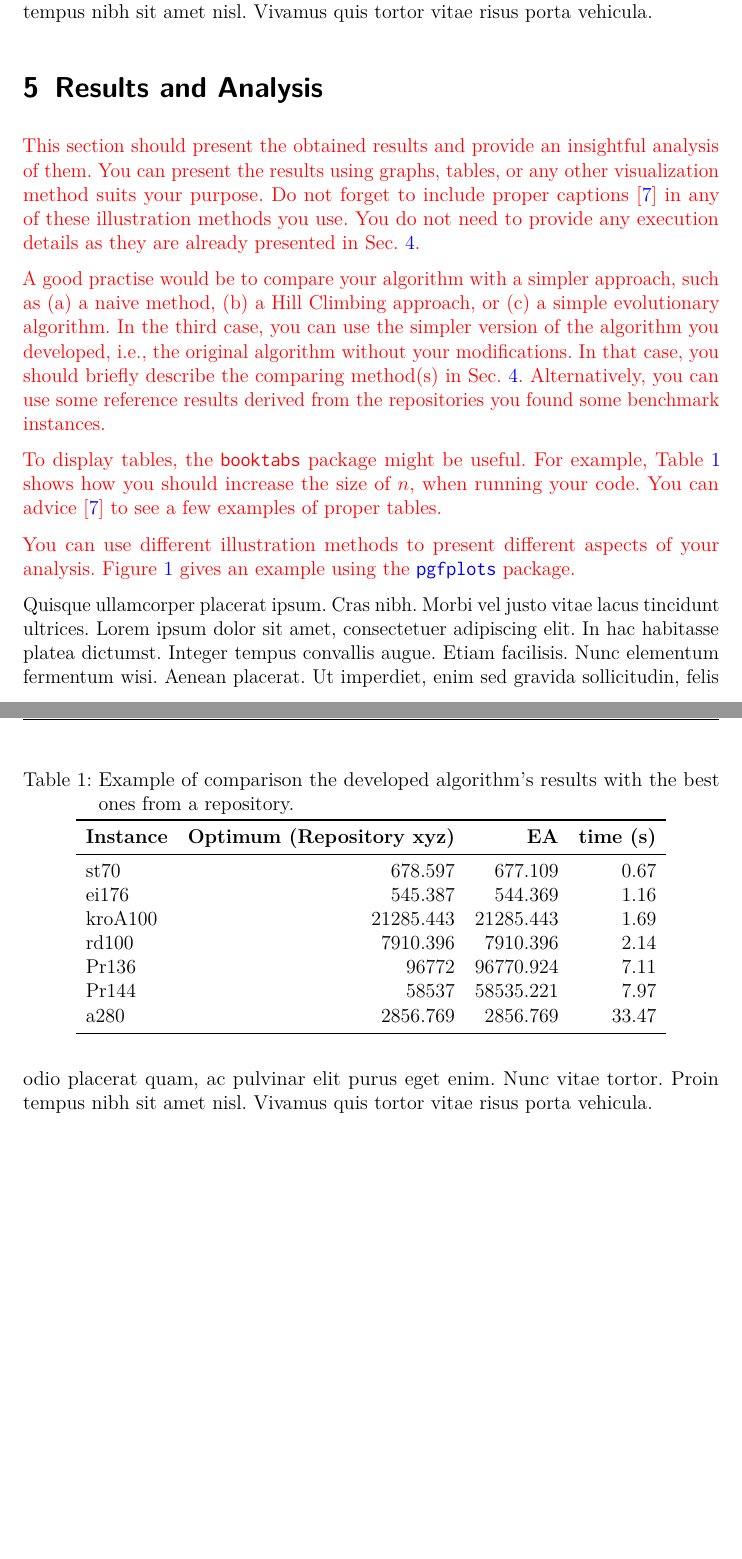
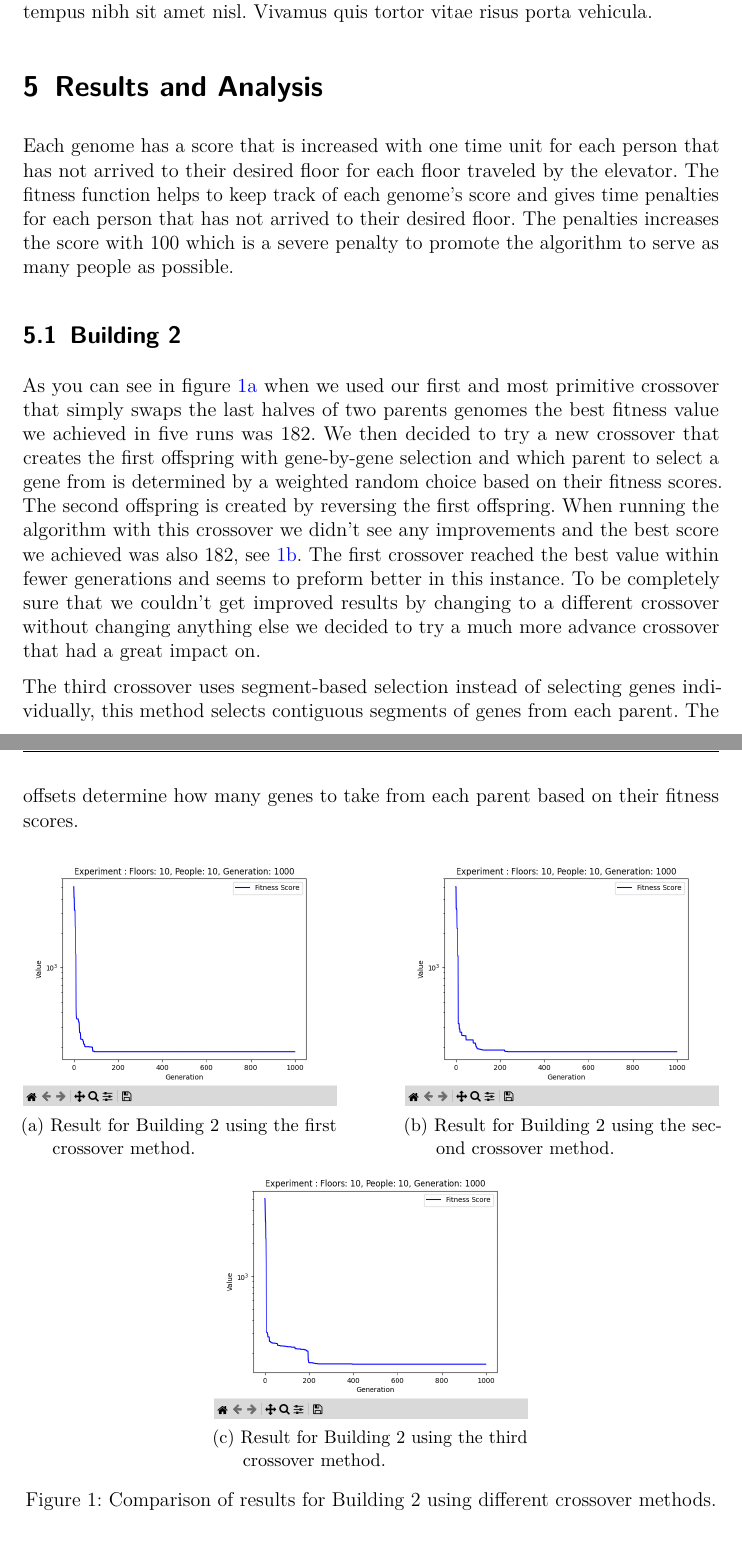
Before and after one commit to Civil-Data/Grupp24, a LaTeX document (report/main.tex, which reads report/Results_and_Analysis.tex): two parts of pages 7 and 8 of 9, joined at a grey line, cut so that both start at the same text, the shorter picture padded with empty space. Compiled offline with pdfLaTeX.

Commit message:
ADD: Draft of text for Results and analysis

```diff
--- a/report/Results_and_Analysis.tex
+++ b/report/Results_and_Analysis.tex
@@ -1,26 +1,84 @@
-\textcolor{red}{This section should present the obtained results and provide an insightful analysis of them. You can present the results using graphs, tables, or any other visualization method suits your purpose. Do not forget to include proper captions \cite{zobel2014graphs} in any of these illustration methods you use. You do not need to provide any execution details as they are already presented in Sec.~\ref{sec:experimentation}.}
+% \textcolor{red}{This section should present the obtained results and provide an insightful analysis of them. You can present the results using graphs, tables, or any other visualization method suits your purpose. Do not forget to include proper captions \cite{zobel2014graphs} in any of these illustration methods you use. You do not need to provide any execution details as they are already presented in Sec.~\ref{sec:experimentation}.}
 
-\textcolor{red}{A good practise would be to compare your algorithm with a simpler approach, such as (a) a naive method, (b) a Hill Climbing approach, or (c) a simple evolutionary algorithm. In the third case, you can use the simpler version of the algorithm you developed, i.e., the original algorithm without your modifications. In that case, you should briefly describe the comparing method(s) in Sec.~\ref{sec:experimentation}. Alternatively, you can use some reference results derived from the repositories you found some benchmark instances.}
+% \textcolor{red}{A good practise would be to compare your algorithm with a simpler approach, such as (a) a naive method, (b) a Hill Climbing approach, or (c) a simple evolutionary algorithm. In the third case, you can use the simpler version of the algorithm you developed, i.e., the original algorithm without your modifications. In that case, you should briefly describe the comparing method(s) in Sec.~\ref{sec:experimentation}. Alternatively, you can use some reference results derived from the repositories you found some benchmark instances.}
 
-\textcolor{red}{To display tables, the \texttt{booktabs} package might be useful. For example, Table~\ref{tab:results_example} shows how you should increase the  size of $n$, when running your code. You can advice \cite{zobel2014graphs} to see a few examples of proper tables.}
+% \textcolor{red}{To display tables, the \texttt{booktabs} package might be useful. For example, Table~\ref{tab:results_example} shows how you should increase the  size of $n$, when running your code. You can advice \cite{zobel2014graphs} to see a few examples of proper tables.}
 
-\begin{table}[h]
-	\centering
-	\caption{Example of comparison the developed algorithm's results with the best ones from a repository.}
-	\label{tab:results_example}
-	\begin{tabular}{lrrr}
-		\toprule
-		\textbf{Instance} & \textbf{Optimum (Repository xyz)} & \textbf{EA} & \textbf{time (s)} \\
-		\midrule
-		st70              & 678.597                           & 677.109     & 0.67              \\
-		ei176             & 545.387                           & 544.369     & 1.16              \\
-		kroA100           & 21285.443                         & 21285.443   & 1.69              \\
-		rd100             & 7910.396                          & 7910.396    & 2.14              \\
-		Pr136             & 96772                             & 96770.924   & 7.11              \\
-		Pr144             & 58537                             & 58535.221   & 7.97              \\
-		a280              & 2856.769                          & 2856.769    & 33.47             \\
-		\bottomrule
-	\end{tabular}
-\end{table}
+% \begin{table}[h]
+% 	\centering
+% 	\caption{Example of comparison the developed algorithm's results with the best ones from a repository.}
+% 	\label{tab:results_example}
+% 	\begin{tabular}{lrrr}
+% 		\toprule
+% 		\textbf{Instance} & \textbf{Optimum (Repository xyz)} & \textbf{EA} & \textbf{time (s)} \\
+% 		\midrule
+% 		st70              & 678.597                           & 677.109     & 0.67              \\
+% 		ei176             & 545.387                           & 544.369     & 1.16              \\
+% 		kroA100           & 21285.443                         & 21285.443   & 1.69              \\
+% 		rd100             & 7910.396                          & 7910.396    & 2.14              \\
+% 		Pr136             & 96772                             & 96770.924   & 7.11              \\
+% 		Pr144             & 58537                             & 58535.221   & 7.97              \\
+% 		a280              & 2856.769                          & 2856.769    & 33.47             \\
+% 		\bottomrule
+% 	\end{tabular}
+% \end{table}
 
-\textcolor{red}{You can use different illustration methods to present different aspects of your analysis. Figure~\ref{fig:plot_example} gives an example using the \href{https://www.overleaf.com/learn/latex/Pgfplots_package}{\texttt{pgfplots}} package.}
+% \textcolor{red}{You can use different illustration methods to present different aspects of your analysis. Figure~\ref{fig:plot_example} gives an example using the \href{https://www.overleaf.com/learn/latex/Pgfplots_package}{\texttt{pgfplots}} package.}
+
+% \begin{figure}[h]
+% 	\centering
+% 	\begin{tikzpicture}
+% 		\begin{axis}[
+% 				% title={Example of convergence analysis},
+% 				xlabel={Generation},
+% 				ylabel={Fitness function value},
+% 				xmin=0, xmax=20,
+% 				ymin=290, ymax=450,
+% 				xtick={0,5,10,15,20},
+% 				ytick={290,300,350,400,450},
+% 				legend pos=north east,
+% 				ymajorgrids=true,
+% 				grid style=dashed,
+% 			]
+
+% 			\addplot[
+% 				color=blue,
+% 				mark=square,
+% 			]
+% 			coordinates {
+% 					(0,420)(4,411)(7,387)(10,382)(14,364)(18,360)(20,358)
+% 				};
+% 			\addlegendentry{EA1}
+
+% 			\addplot[
+% 				color=red,
+% 				mark=triangle,
+% 			]
+% 			coordinates {
+% 					(0,422)(4,373)(9,362)(12,312)(18,311)(20,309)
+% 				};
+% 			\addlegendentry{EA2}
+
+% 			\addplot[
+% 				color=violet,
+% 				mark=diamond,
+% 			]
+% 			coordinates {
+% 					(0,448)(6,401)(8,349)(11,325)(14,299)(20,298)
+% 				};
+% 			\addlegendentry{EA3}
+
+% 		\end{axis}
+% 	\end{tikzpicture}
+% 	\caption{Example of convergence analysis.}
+% 	\label{fig:plot_example}
+% \end{figure}
+
+Each genome has a score that is increased with one time unit for each person that has not arrived to their desired floor for each floor traveled by the elevator. The fitness function helps to keep track of each genome's score and gives time penalties for each person that has not arrived to their desired floor. The penalties increases the score with 100 which is a severe penalty to promote the algorithm to serve as many people as possible.
+
+\subsection{Building 2}
+As you can see in figure \ref{fig:results/B2_Co1} when we used our first and most primitive crossover that simply swaps the last halves of two parents genomes the best fitness value we achieved in five runs was 182. We then decided to try a new crossover that creates the first offspring with gene-by-gene selection and which parent to select a gene from is determined by a weighted random choice based on their fitness scores. The second offspring is created by reversing the first offspring.
+% references here
+When running the algorithm with this crossover we didn't see any improvements and the best score we achieved was also 182, see \ref{fig:results/B2_Co2}. The first crossover reached the best value within fewer generations and seems to preform better in this instance. To be completely sure that we couldn't get improved results by changing to a different crossover without changing anything else we decided to try a much more advance crossover that had a great impact on. % references here
+
+The third crossover uses segment-based selection instead of selecting genes individually, this method selects contiguous segments of genes from each parent. The offsets determine how many genes to take from each parent based on their fitness scores.
@@ -27,3 +86,25 @@
 
 \begin{figure}[h]
 	\centering
+	\begin{subfigure}[b]{0.45\linewidth}
+		\centering
+		\includegraphics[width=\linewidth]{results/B2_Co1.png}
+		\caption{Result for Building 2 using the first crossover method.}
+		\label{fig:results/B2_Co1}
+	\end{subfigure}
+	\hfill
+	\begin{subfigure}[b]{0.45\linewidth}
+		\centering
+		\includegraphics[width=\linewidth]{results/B2_Co2.png}
+		\caption{Result for Building 2 using the second crossover method.}
+		\label{fig:results/B2_Co2}
+	\end{subfigure}
+	\hfill
+	\begin{subfigure}[b]{0.45\linewidth}
+		\centering
+		\includegraphics[width=\linewidth]{results/B2_Co3.png}
+		\caption{Result for Building 2 using the third crossover method.}
+		\label{fig:results/B2_Co3}
+	\end{subfigure}
+	\caption{Comparison of results for Building 2 using different crossover methods.}
+	\label{fig:results/B2_comparison}
--- a/report/main.tex
+++ b/report/main.tex
@@ -117,7 +117,8 @@
 % To generate placeholder text - can be deleted when you have written real text
 \usepackage{lipsum}
 % ----------- End of packages and custom commands ----------- %
-
+\usepackage{subcaption}
+\usepackage{lastpage}
 
 \begin{document}
 
```
Also changed, not shown: report/main.pdf, report/results/B2_Co1.png (added), report/results/B2_Co2.png (added), report/results/B2_Co3.png (added), report/Results_and_Analysis.tex (48 more changed lines).
